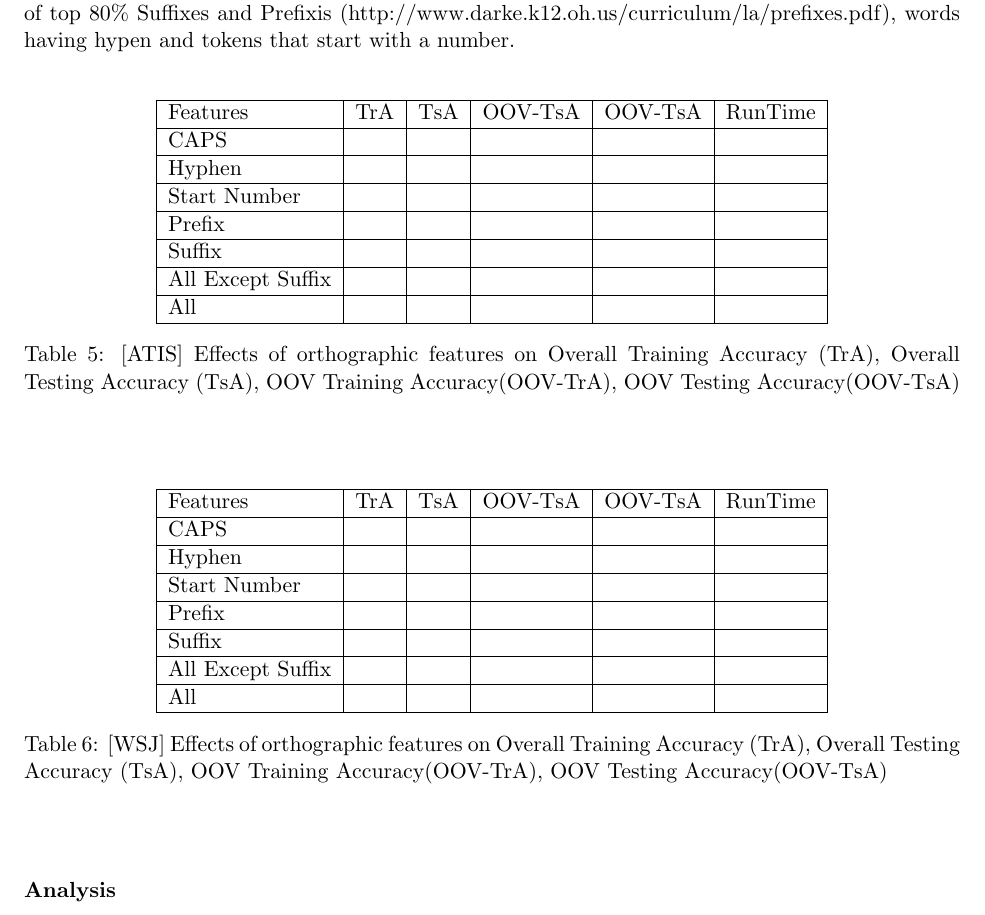
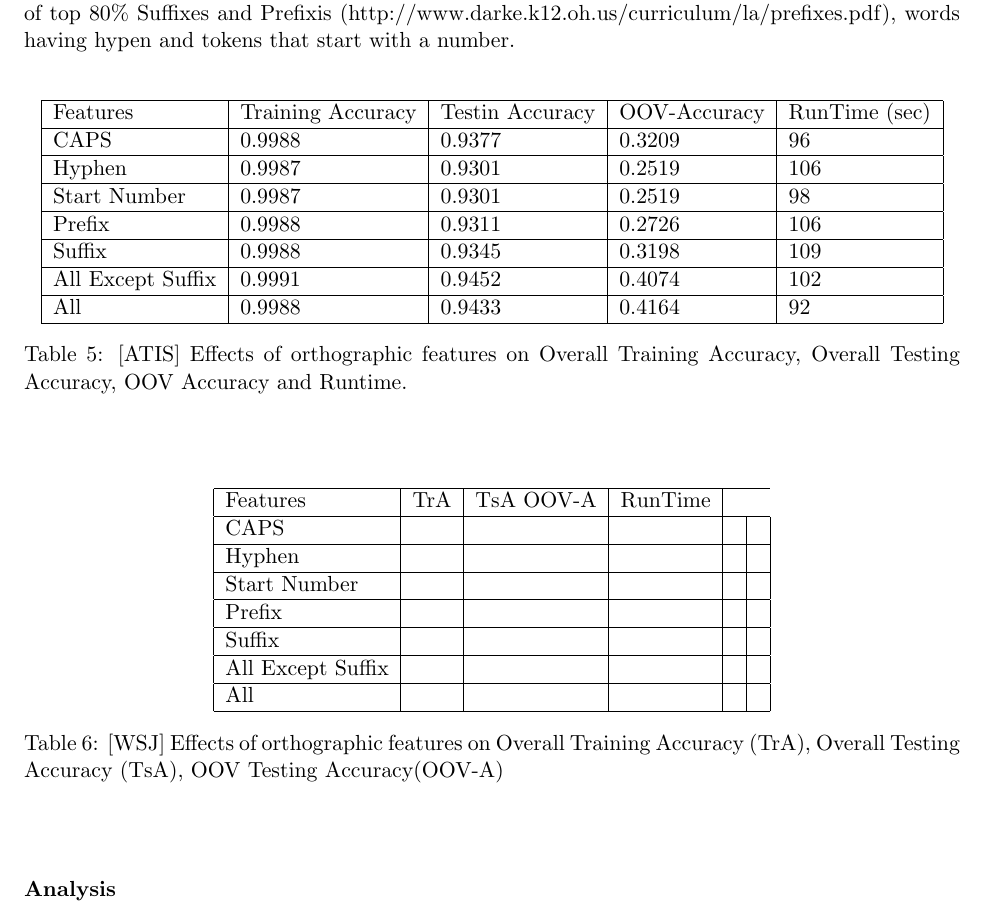
Before and after one commit to gaurav324/NaturalLanguageProcessing, a LaTeX document (Project2/report1.tex): part of page 4 of 5, cut so that both start at the same text. Compiled offline with pdfLaTeX.

Commit message:
Latest changes.

```diff
--- a/Project2/report1.tex
+++ b/Project2/report1.tex
@@ -156,7 +156,25 @@ I have introduced 5 different types of orthographic features. Words that start w
   	\centering
    	\begin{tabular}{| l | l | l | l | l | l | l |}
     	\hline
-        Features & TrA & TsA & OOV-TsA & OOV-TsA & RunTime \\ \hline
+        Features & Training Accuracy & Testin Accuracy & OOV-Accuracy & RunTime (sec) \\ \hline
+	CAPS & 0.9988	 & 0.9377 & 0.3209 &  96 \\ \hline
+	Hyphen & 0.9987 & 0.9301 & 0.2519 & 106 \\ \hline
+	Start Number & 0.9987 & 0.9301 & 0.2519 & 98 \\ \hline
+	Prefix & 0.9988 & 0.9311 & 0.2726 & 106 \\ \hline
+	Suffix & 0.9988 & 0.9345 & 0.3198 & 109 \\ \hline
+	All Except Suffix & 0.9991 & 0.9452 & 0.4074 & 102 \\ \hline
+	All & 0.9988 & 0.9433 & 0.4164 & 92 \\ \hline
+    	\end{tabular}
+    	\caption{[ATIS] Effects of orthographic features on Overall Training Accuracy, Overall Testing Accuracy, OOV Accuracy and Runtime.}
+    	\end{table}%
+\end{center}
+
+\begin{center}
+	\begin{table}[ht]
+  	\centering
+   	\begin{tabular}{| l | l | l | l | l | l | l |}
+    	\hline
+        Features & TrA & TsA OOV-A & RunTime \\ \hline
 	CAPS & & & & & \\ \hline
 	Hyphen & & & & & \\ \hline
 	Start Number & & & & & \\ \hline
@@ -165,25 +183,7 @@ I have introduced 5 different types of orthographic features. Words that start w
 	All Except Suffix & & & & & \\ \hline
 	All & & & & & \\ \hline
     	\end{tabular}
-    	\caption{[ATIS] Effects of orthographic features on Overall Training Accuracy (TrA), Overall Testing Accuracy (TsA), OOV Training Accuracy(OOV-TrA), OOV Testing Accuracy(OOV-TsA)}
-    	\end{table}%
-\end{center}
-
-\begin{center}
-	\begin{table}[ht]
-  	\centering
-   	\begin{tabular}{| l | l | l | l | l | l | l |}
-    	\hline
-        Features & TrA & TsA & OOV-TsA & OOV-TsA & RunTime \\ \hline
-	CAPS & & & & & \\ \hline
-	Hyphen & & & & & \\ \hline
-	Start Number & & & & & \\ \hline
-	Prefix & & & & & \\ \hline
-	Suffix & & & & & \\ \hline
-	All Except Suffix & & & & & \\ \hline
-	All & & & & & \\ \hline
-    	\end{tabular}
-    	\caption{[WSJ] Effects of orthographic features on Overall Training Accuracy (TrA), Overall Testing Accuracy (TsA), OOV Training Accuracy(OOV-TrA), OOV Testing Accuracy(OOV-TsA)}
+    	\caption{[WSJ] Effects of orthographic features on Overall Training Accuracy (TrA), Overall Testing Accuracy (TsA), OOV Testing Accuracy(OOV-A)}
     	\end{table}%
 \end{center}
 
```
Also changed, not shown: Project2/report1.pdf, 2 other files.
